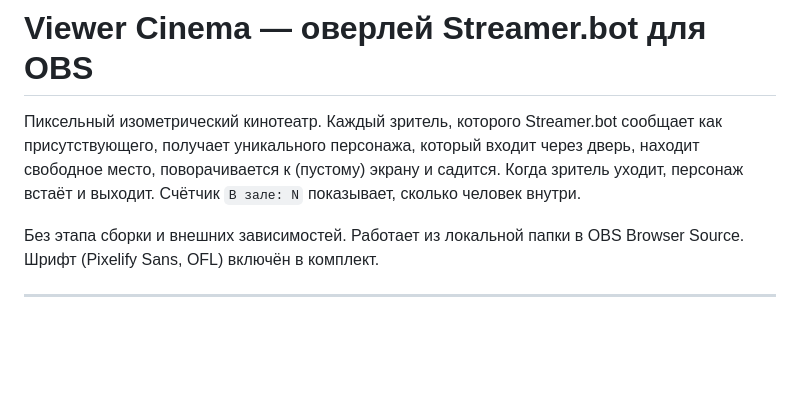
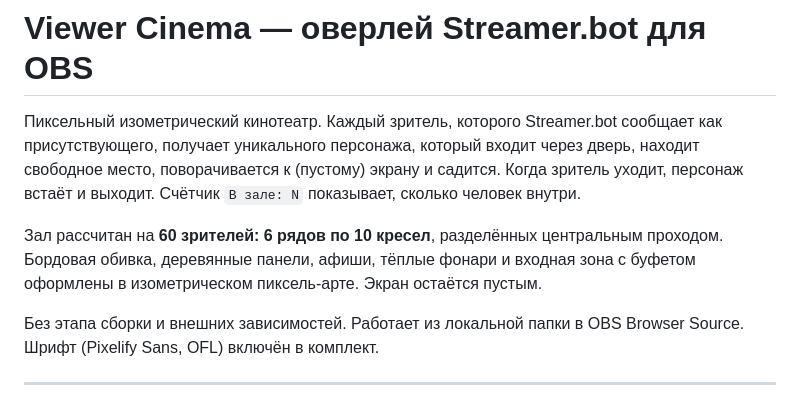
Before and after one commit to quick-1y/streamer.bot-viewer-cinema, a Markdown page: README.md, the part around the change. Drawn GitHub-style; blank space fills up the shorter version.

```diff
--- a/README.md
+++ b/README.md
@@ -1,6 +1,8 @@
 # Viewer Cinema — оверлей Streamer.bot для OBS
 
 Пиксельный изометрический кинотеатр. Каждый зритель, которого Streamer.bot сообщает как присутствующего, получает уникального персонажа, который входит через дверь, находит свободное место, поворачивается к (пустому) экрану и садится. Когда зритель уходит, персонаж встаёт и выходит. Счётчик `В зале: N` показывает, сколько человек внутри.
+
+Зал рассчитан на **60 зрителей: 6 рядов по 10 кресел**, разделённых центральным проходом. Бордовая обивка, деревянные панели, афиши, тёплые фонари и входная зона с буфетом оформлены в изометрическом пиксель-арте. Экран остаётся пустым.
 
 Без этапа сборки и внешних зависимостей. Работает из локальной папки в OBS Browser Source. Шрифт (Pixelify Sans, OFL) включён в комплект.
 
```
Also changed, not shown: preview.png, 7 other files.
